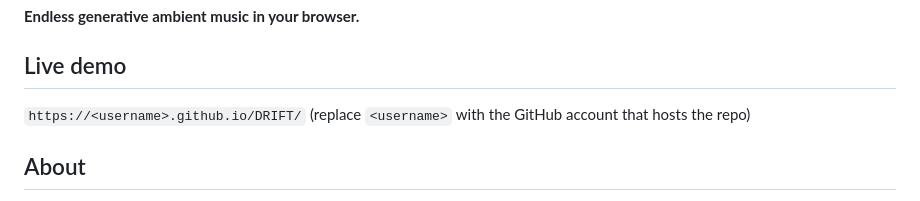
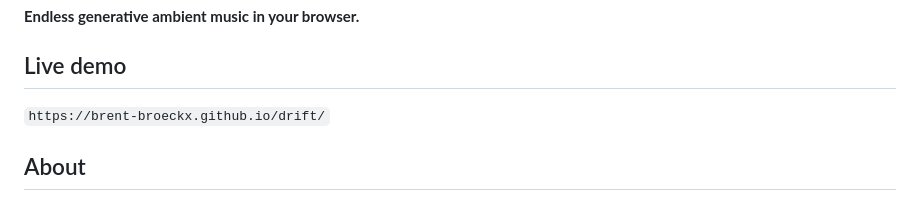
Before and after one commit to brent-broeckx/drift, a Markdown page: README.md, the part around the change. Rendered like a GitHub page.

```diff
--- a/README.md
+++ b/README.md
@@ -4,7 +4,7 @@
 
 ## Live demo
 
-`https://<username>.github.io/DRIFT/` (replace `<username>` with the GitHub account that hosts the repo)
+`https://brent-broeckx.github.io/drift/`
 
 ## About
 
```
